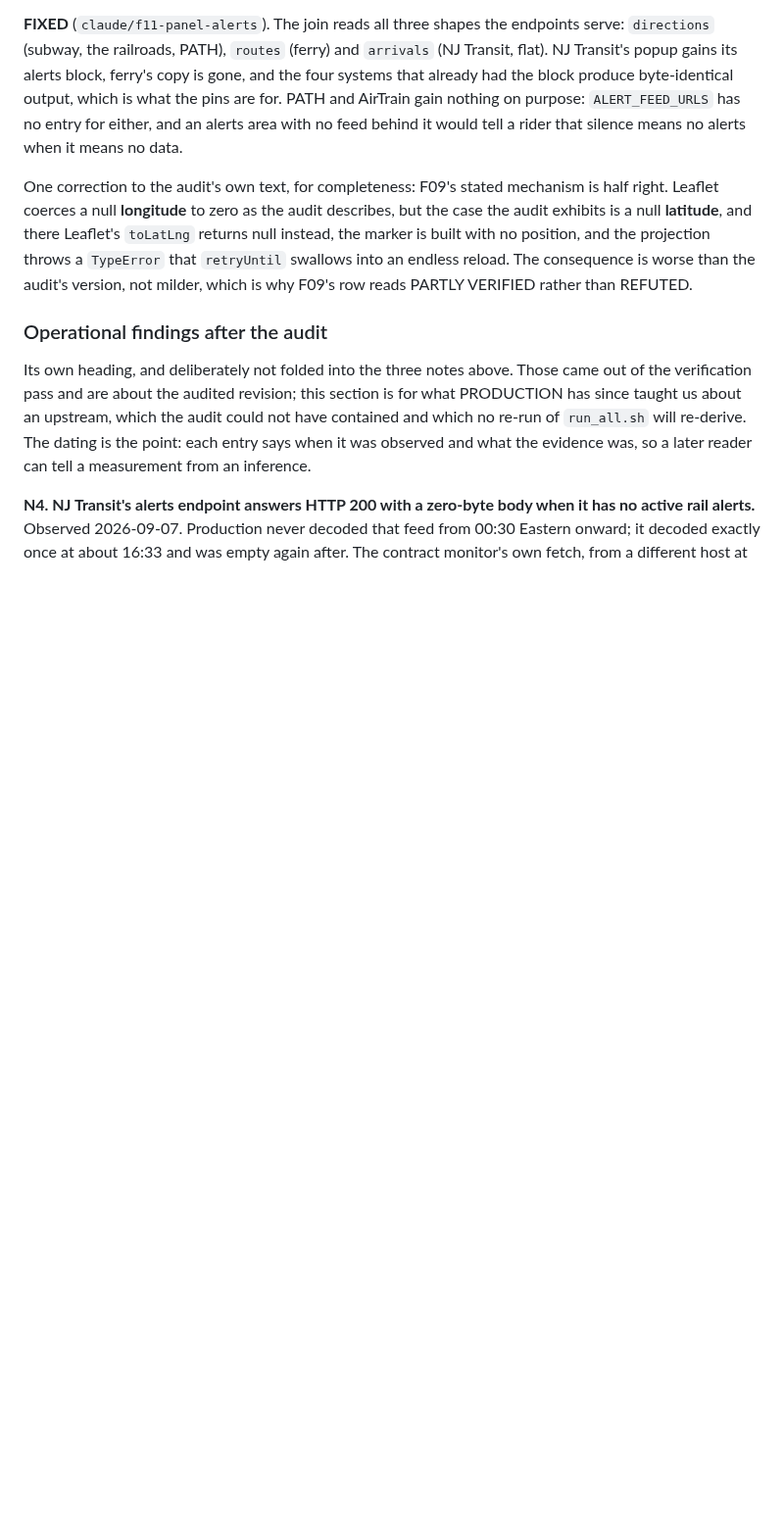
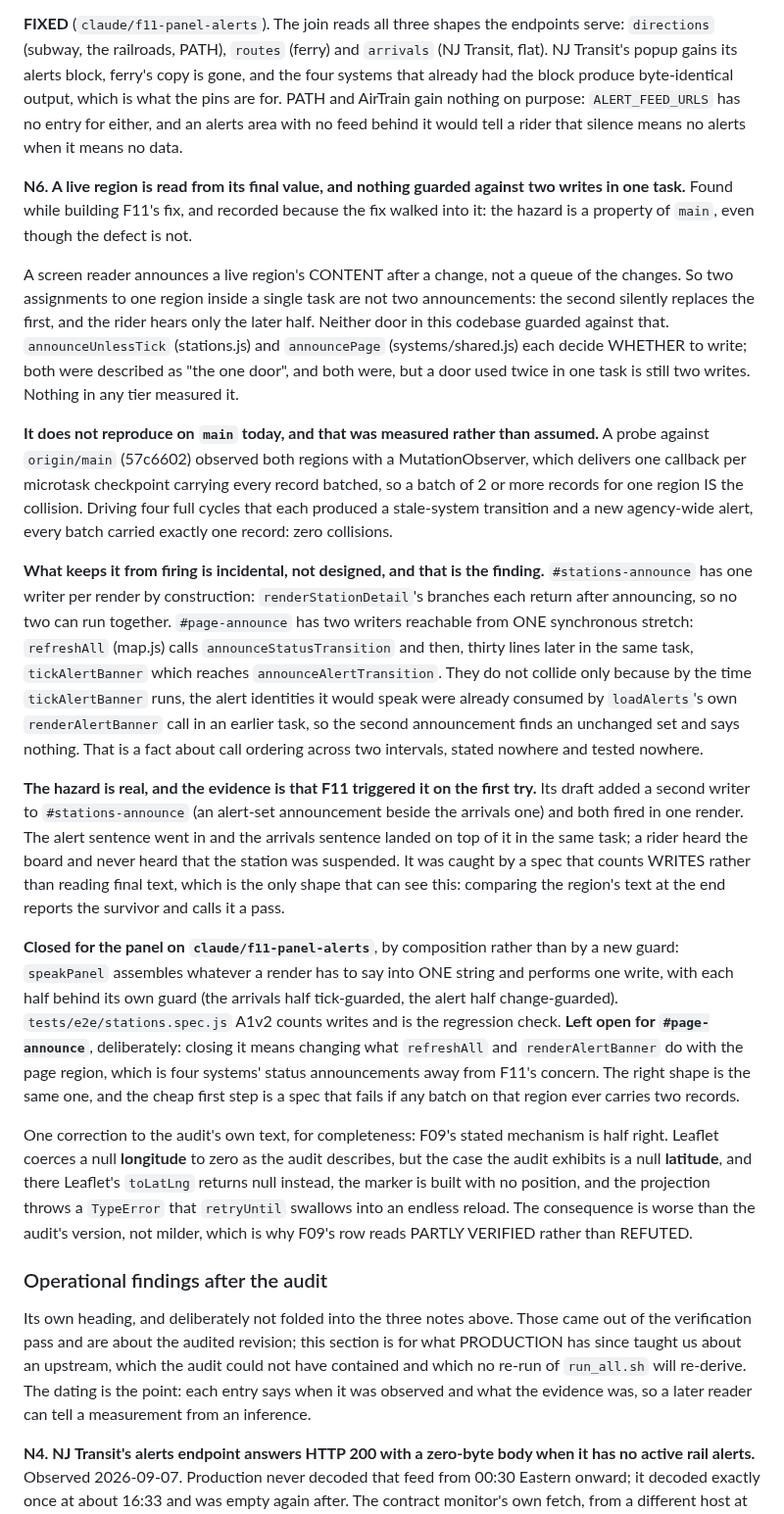
Before and after one commit to rosenfieldben/nyc-transit-live, a Markdown page: docs/reviews/audit-2026-09-05.md, the part around the change. Shown at 98% size. Drawn GitHub-style; blank space fills up the shorter version.

Commit message:
N6: record the two-writes-in-one-task live region hazard
Found while building F11's fix, and recorded because the fix walked into it.

A screen reader announces a live region's CONTENT after a change, not a queue
of the changes, so two assignments to one region inside one task are not two
announcements: the second silently replaces the first and the rider hears only
the later half. Neither door guarded against that. announceUnlessTick and
announcePage each decide whether to write, both were described as "the one
door", and both were; a door used twice in one task is still two writes.

It does not reproduce on main, and that was measured rather than assumed. A
probe against origin/main observed both regions with a MutationObserver, which
delivers one callback per microtask checkpoint carrying every record batched,
so a batch of two or more records for one region is the collision. Four cycles
each producing a stale-system transition and a new agency-wide alert: every
batch carried exactly one record, zero collisions.

What keeps it from firing is incidental rather than designed, which is the
finding. The panel region has one writer per render by construction, since
renderStationDetail's branches each return after announcing. The page region
has two writers reachable from one synchronous stretch of refreshAll, and they
miss each other only because the alert identities were already consumed by
loadAlerts' own render in an earlier task. That is a fact about call ordering
across two intervals, stated nowhere and tested nowhere.

The hazard is real, and the evidence is that F11 triggered it on the first
try: its draft added a second writer to the panel region and both fired in one
render, so the alert sentence went in and the arrivals sentence landed on top
of it. Caught by a spec that counts writes rather than reading final text,
which is the only shape that can see it.

Closed for the panel by composition rather than by a new guard, and left open
for the page region deliberately, with the cheap first step named.

Co-Authored-By: Claude Opus 5 <noreply@anthropic.com>
Claude-Session: https://claude.ai/code/session_012voG2EAQjctUxQGLdNZTQe

```diff
--- a/docs/reviews/audit-2026-09-05.md
+++ b/docs/reviews/audit-2026-09-05.md
@@ -547,6 +547,54 @@ is what the pins are for. PATH and AirTrain gain nothing on purpose: `ALERT_FEED
 has no entry for either, and an alerts area with no feed behind it would tell a rider
 that silence means no alerts when it means no data.
 
+**N6. A live region is read from its final value, and nothing guarded against two
+writes in one task.** Found while building F11's fix, and recorded because the fix
+walked into it: the hazard is a property of `main`, even though the defect is not.
+
+A screen reader announces a live region's CONTENT after a change, not a queue of the
+changes. So two assignments to one region inside a single task are not two
+announcements: the second silently replaces the first, and the rider hears only the
+later half. Neither door in this codebase guarded against that. `announceUnlessTick`
+(stations.js) and `announcePage` (systems/shared.js) each decide WHETHER to write; both
+were described as "the one door", and both were, but a door used twice in one task is
+still two writes. Nothing in any tier measured it.
+
+**It does not reproduce on `main` today, and that was measured rather than assumed.**
+A probe against `origin/main` (57c6602) observed both regions with a MutationObserver,
+which delivers one callback per microtask checkpoint carrying every record batched, so
+a batch of 2 or more records for one region IS the collision. Driving four full cycles
+that each produced a stale-system transition and a new agency-wide alert, every batch
+carried exactly one record: zero collisions.
+
+**What keeps it from firing is incidental, not designed, and that is the finding.**
+`#stations-announce` has one writer per render by construction: `renderStationDetail`'s
+branches each return after announcing, so no two can run together. `#page-announce` has
+two writers reachable from ONE synchronous stretch: `refreshAll` (map.js) calls
+`announceStatusTransition` and then, thirty lines later in the same task,
+`tickAlertBanner` which reaches `announceAlertTransition`. They do not collide only
+because by the time `tickAlertBanner` runs, the alert identities it would speak were
+already consumed by `loadAlerts`'s own `renderAlertBanner` call in an earlier task, so
+the second announcement finds an unchanged set and says nothing. That is a fact about
+call ordering across two intervals, stated nowhere and tested nowhere.
+
+**The hazard is real, and the evidence is that F11 triggered it on the first try.** Its
+draft added a second writer to `#stations-announce` (an alert-set announcement beside
+the arrivals one) and both fired in one render. The alert sentence went in and the
+arrivals sentence landed on top of it in the same task; a rider heard the board and
+never heard that the station was suspended. It was caught by a spec that counts WRITES
+rather than reading final text, which is the only shape that can see this: comparing
+the region's text at the end reports the survivor and calls it a pass.
+
+**Closed for the panel on `claude/f11-panel-alerts`**, by composition rather than by a
+new guard: `speakPanel` assembles whatever a render has to say into ONE string and
+performs one write, with each half behind its own guard (the arrivals half tick-guarded,
+the alert half change-guarded). `tests/e2e/stations.spec.js` A1v2 counts writes and is
+the regression check. **Left open for `#page-announce`**, deliberately: closing it means
+changing what `refreshAll` and `renderAlertBanner` do with the page region, which is
+four systems' status announcements away from F11's concern. The right shape is the same
+one, and the cheap first step is a spec that fails if any batch on that region ever
+carries two records.
+
 One correction to the audit's own text, for completeness: F09's stated mechanism is
 half right. Leaflet coerces a null **longitude** to zero as the audit describes, but
 the case the audit exhibits is a null **latitude**, and there Leaflet's `toLatLng`
```
